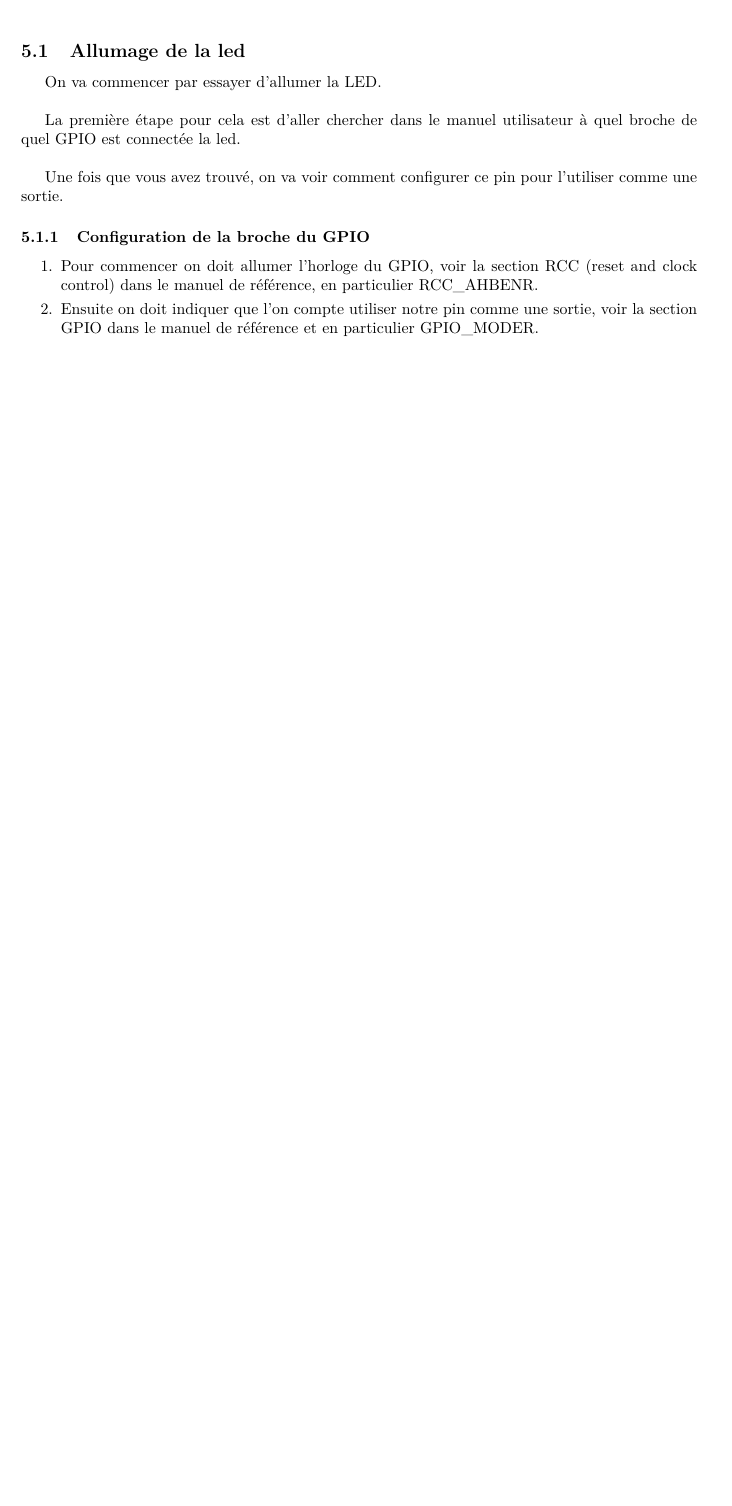
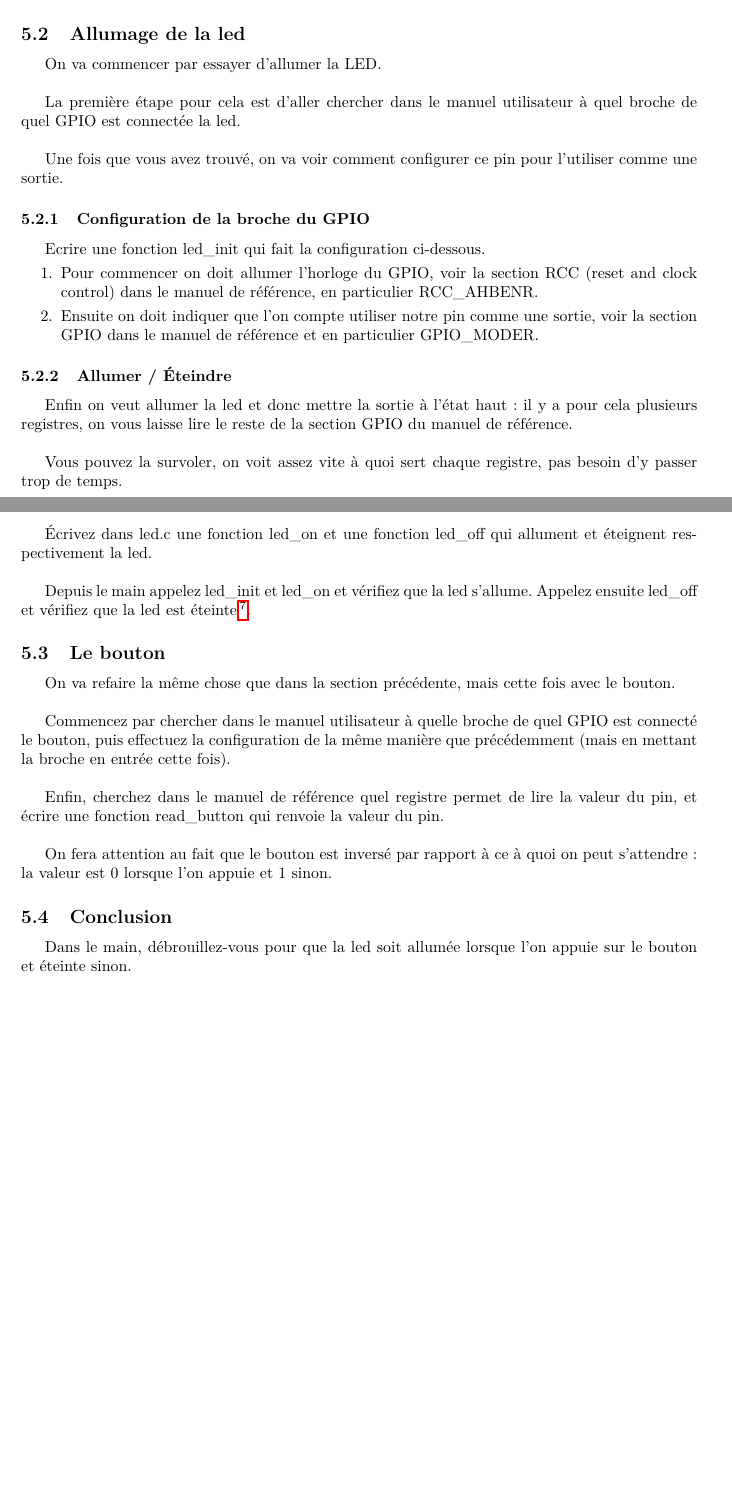
Before and after one commit to TelecomParistoc/bare-metal-activity, a LaTeX document (statement/tp.tex): part of page 14 of 14 before the commit and two parts of pages 14 and 15 of 15 after it, the two joined at a grey line, cut so that both start at the same text, the shorter picture padded with empty space. Compiled offline with pdfLaTeX.

Commit message:
statement done

```diff
--- a/statement/tp.tex
+++ b/statement/tp.tex
@@ -676,6 +676,11 @@ L'objectif de ce TP est d'allumer une LED lorsque l'on appuie sur un bouton du m
 
 En particulier, on veut allumer LD2 qui est une led verte située au milieu légèrement à droite sur le dessus du microcontroleur (voir schémas) en appuyant sur le bouton B1, qui est le bouton bleu du microcontroleur (le noir est le bouton RESET).\\
 
+\subsection{Organisation du TP}
+On essaierai de répartir nos fonctions dans des fichiers différents pour ne pas tout mélanger, et d'importer les bons fichier là où il le faut.\\
+
+On créera ainsi des fichiers led.c et led.h, ainsi que button.c et button.h.
+
 \subsection{Allumage de la led}
 On va commencer par essayer d'allumer la LED.\\
 
@@ -684,10 +689,31 @@ La première étape pour cela est d'aller chercher dans le manuel utilisateur à
 Une fois que vous avez trouvé, on va voir comment configurer ce pin pour l'utiliser comme une sortie.
 
 \subsubsection{Configuration de la broche du GPIO}
+Ecrire une fonction led\_init qui fait la configuration ci-dessous.
 \begin{enumerate}
 \item Pour commencer on doit allumer l'horloge du GPIO, voir la section RCC (reset and clock control) dans le manuel de référence, en particulier RCC\_AHBENR.
 \item Ensuite on doit indiquer que l'on compte utiliser notre pin comme une sortie, voir la section GPIO dans le manuel de référence et en particulier GPIO\_MODER.
-\item
 \end{enumerate}
 
+\subsubsection{Allumer / Éteindre}
+Enfin on veut allumer la led et donc mettre la sortie à l'état haut: il y a pour cela plusieurs registres, on vous laisse lire le reste de la section GPIO du manuel de référence.\\
+
+Vous pouvez la survoler, on voit assez vite à quoi sert chaque registre, pas besoin d'y passer trop de temps.\\
+
+Écrivez dans led.c une fonction led\_on et une fonction led\_off qui allument et éteignent respectivement la led.\\
+
+Depuis le main appelez led\_init et led\_on et vérifiez que la led s'allume. Appelez ensuite led\_off et vérifiez que la led est éteinte\footnote{en théorie tout va trop vite, on ne devrait même pas voir la led s'allumer}.
+
+\subsection{Le bouton}
+On va refaire la même chose que dans la section précédente, mais cette fois avec le bouton.\\
+
+Commencez par chercher dans le manuel utilisateur à quelle broche de quel GPIO est connecté le bouton, puis effectuez la configuration de la même manière que précédemment (mais en mettant la broche en entrée cette fois).\\
+
+Enfin, cherchez dans le manuel de référence quel registre permet de lire la valeur du pin, et écrire une fonction read\_button qui renvoie la valeur du pin.\\
+
+On fera attention au fait que le bouton est inversé par rapport à ce à quoi on peut s'attendre: la valeur est 0 lorsque l'on appuie et 1 sinon.
+
+\subsection{Conclusion}
+Dans le main, débrouillez-vous pour que la led soit allumée lorsque l'on appuie sur le bouton et éteinte sinon.
+
 \end{document}
```
Also changed, not shown: statement/assets/compilation.jpg (added), statement/assets/stm32bot.png (added), statement/assets/stm32top.png (added).
